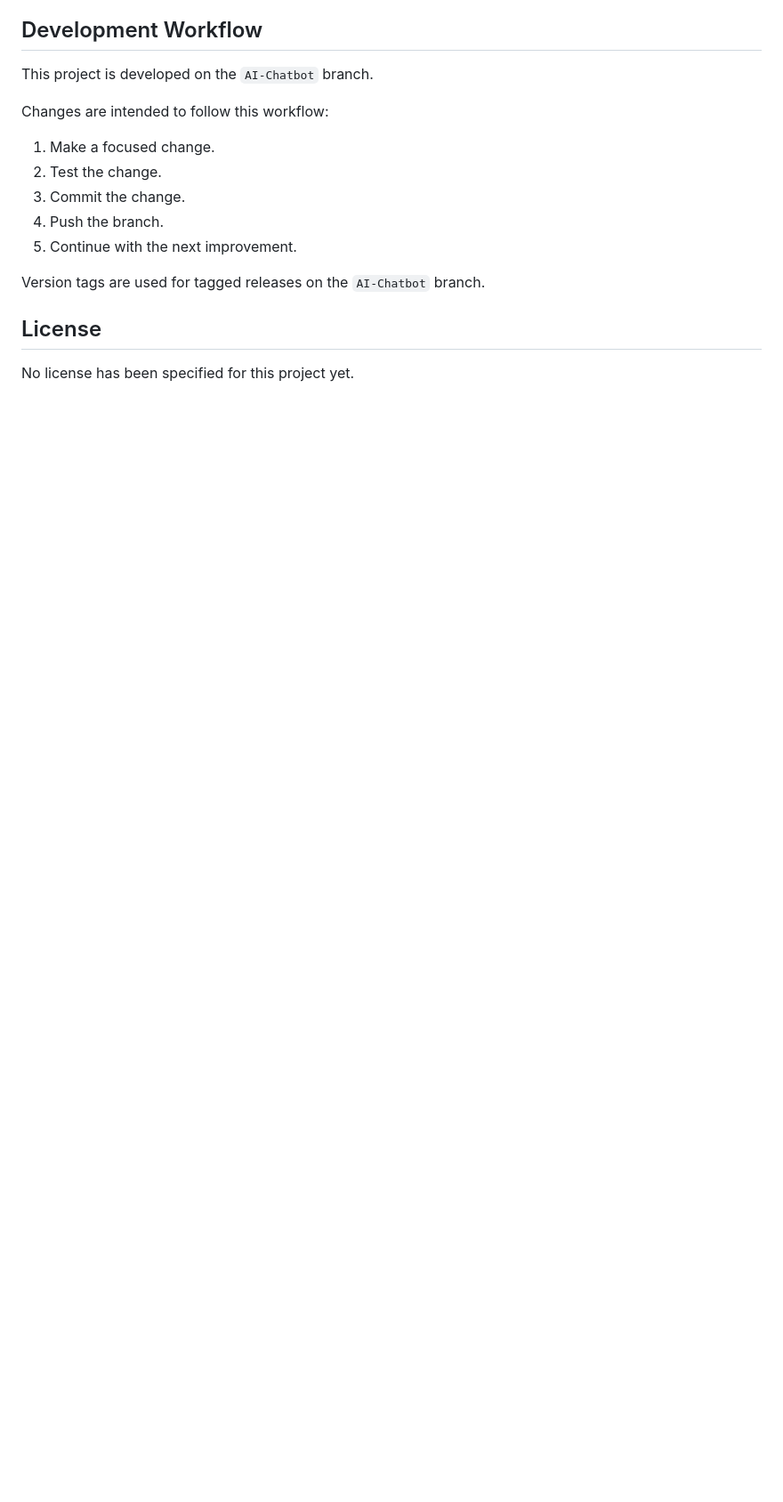
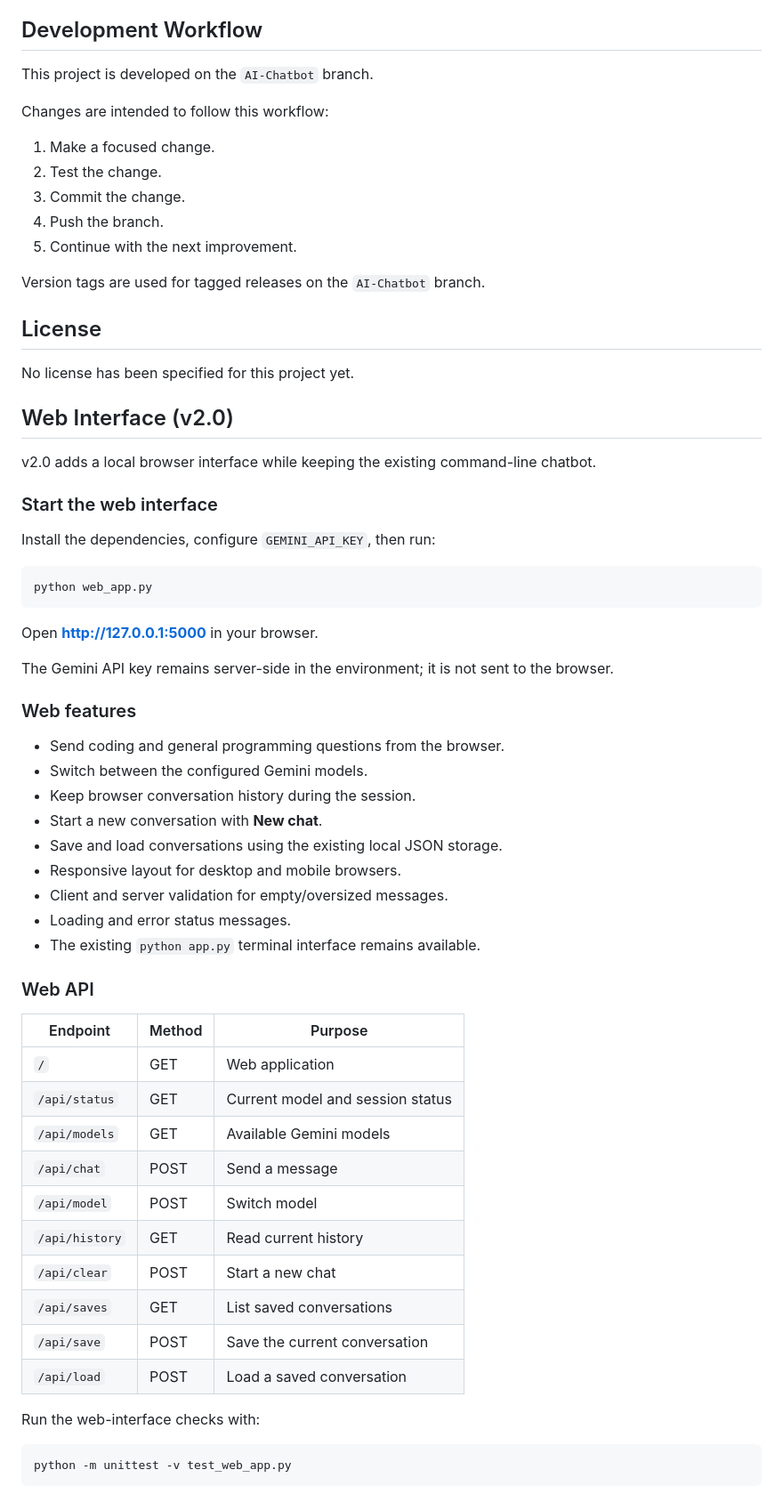
Before and after one commit to Error-cracker-1/My-First-Project, a Markdown page: README.md, the part around the change. Shown at 89% size. Rendered like a GitHub page; blank space fills up the shorter version.

Commit message:
Document v2.0 web interface

````diff
--- a/README.md
+++ b/README.md
@@ -188,3 +188,53 @@ Version tags are used for tagged releases on the `AI-Chatbot` branch.
 ## License
 
 No license has been specified for this project yet.
+
+
+## Web Interface (v2.0)
+
+v2.0 adds a local browser interface while keeping the existing command-line chatbot.
+
+### Start the web interface
+
+Install the dependencies, configure `GEMINI_API_KEY`, then run:
+
+```bash
+python web_app.py
+```
+
+Open **http://127.0.0.1:5000** in your browser.
+
+The Gemini API key remains server-side in the environment; it is not sent to the browser.
+
+### Web features
+
+- Send coding and general programming questions from the browser.
+- Switch between the configured Gemini models.
+- Keep browser conversation history during the session.
+- Start a new conversation with **New chat**.
+- Save and load conversations using the existing local JSON storage.
+- Responsive layout for desktop and mobile browsers.
+- Client and server validation for empty/oversized messages.
+- Loading and error status messages.
+- The existing `python app.py` terminal interface remains available.
+
+### Web API
+
+| Endpoint | Method | Purpose |
+|---|---|---|
+| `/` | GET | Web application |
+| `/api/status` | GET | Current model and session status |
+| `/api/models` | GET | Available Gemini models |
+| `/api/chat` | POST | Send a message |
+| `/api/model` | POST | Switch model |
+| `/api/history` | GET | Read current history |
+| `/api/clear` | POST | Start a new chat |
+| `/api/saves` | GET | List saved conversations |
+| `/api/save` | POST | Save the current conversation |
+| `/api/load` | POST | Load a saved conversation |
+
+Run the web-interface checks with:
+
+```bash
+python -m unittest -v test_web_app.py
+```
````
